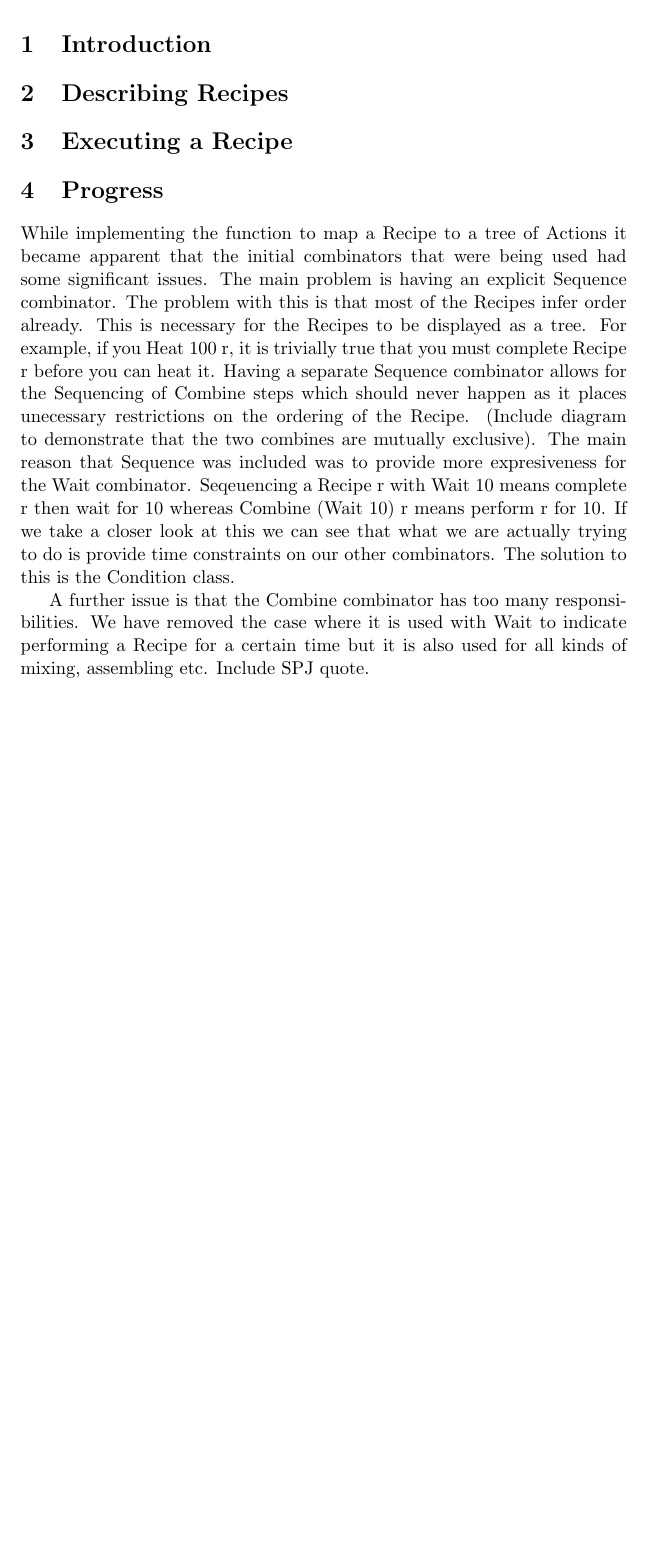
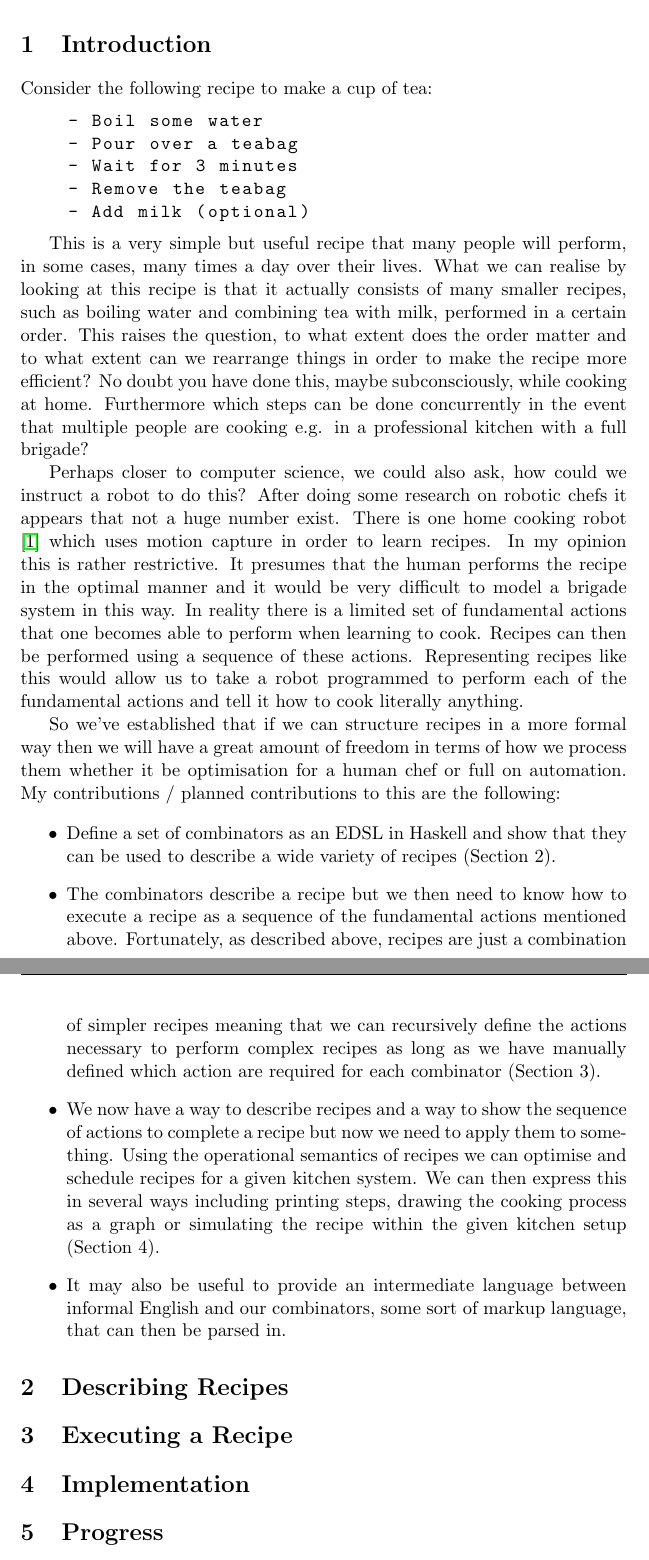
Before and after one commit to Burtannia/recipe-dsl, a LaTeX document (docs/interim/Interim.tex): part of page 3 of 4 before the commit and two parts of pages 3 and 4 of 5 after it, the two joined at a grey line, cut so that both start at the same text, the shorter picture padded with empty space. Compiled offline with pdfLaTeX.

Commit message:
Added introduction to interim report

```diff
--- a/docs/interim/Interim.tex
+++ b/docs/interim/Interim.tex
@@ -1,13 +1,18 @@
 \documentclass[11pt]{article}
+
+\usepackage[hyphens]{url}
 
 \usepackage{hyperref}
 \hypersetup
 {
+    breaklinks = true,
     allcolors = black,
     linktoc = all
 }
 
 \usepackage{graphicx}
+
+\usepackage{listings}
 
 \usepackage[english]{babel}
 \usepackage[utf8]{inputenc}
@@ -39,24 +44,79 @@
     \newpage
 
     \section{Introduction}
+    Consider the following recipe to make a cup of tea:
+
+    \begin{tt}
+    \begin{lstlisting}
+    - Boil some water
+    - Pour over a teabag
+    - Wait for 3 minutes
+    - Remove the teabag
+    - Add milk (optional)
+    \end{lstlisting}
+    \end{tt}
+
+    This is a very simple but useful recipe that many people
+    will perform, in some cases, many times a day over their lives.
+    What we can realise by looking at this recipe is that it actually
+    consists of many smaller recipes, such as boiling water and
+    combining tea with milk, performed in a certain order. This
+    raises the question, to what extent does the order matter and
+    to what extent can we rearrange things in order to make the recipe
+    more efficient? No doubt you have done this, maybe subconsciously,
+    while cooking at home. Furthermore which steps can be done
+    concurrently in the event that multiple people are cooking e.g.
+    in a professional kitchen with a full brigade?
+
+    Perhaps closer to computer science, we could also ask, how could
+    we instruct a robot to do this? After doing some research on
+    robotic chefs it appears that not a huge number exist.
+    There is one home cooking robot \cite{robot} which uses motion
+    capture in order to learn recipes. In my opinion this is rather
+    restrictive. It presumes that the human performs the recipe in
+    the optimal manner and it would be very difficult to model
+    a brigade system in this way. In reality there is a limited set
+    of fundamental actions that one becomes able to perform when
+    learning to cook. Recipes can then be performed using a sequence
+    of these actions. Representing recipes like this would allow us
+    to take a robot programmed to perform each of the fundamental
+    actions and tell it how to cook literally anything.
+
+    So we've established that if we can structure recipes in a more
+    formal way then we will have a great amount of freedom in terms
+    of how we process them whether it be optimisation for a human
+    chef or full on automation. My contributions / planned contributions
+    to this are the following:
+
+    \begin{itemize}
+        \item Define a set of combinators as an EDSL in Haskell and show that
+        they can be used to describe a wide variety of recipes (Section 2).
+
+        \item The combinators describe a recipe but we then need to know
+        how to execute a recipe as a sequence of the fundamental actions
+        mentioned above. Fortunately, as described above, recipes are just
+        a combination of simpler recipes meaning that we can recursively
+        define the actions necessary to perform complex recipes as long
+        as we have manually defined which action are required for each
+        combinator (Section 3).
+
+        \item We now have a way to describe recipes and a way to show the
+        sequence of actions to complete a recipe but now we need to apply
+        them to something. Using the operational semantics of recipes
+        we can optimise and schedule recipes for a given kitchen system.
+        We can then express this in several ways including printing steps,
+        drawing the cooking process as a graph or simulating the recipe
+        within the given kitchen setup (Section 4).
+
+        \item It may also be useful to provide an intermediate language
+        between informal English and our combinators, some sort of markup
+        language, that can then be parsed in.
+    \end{itemize}
 
     \section{Describing Recipes}
 
     \section{Executing a Recipe}
 
+    \section{Implementation}
+
     \section{Progress}
-    While implementing the function to map a Recipe to a tree of Actions it became apparent that the initial
-    combinators that were being used had some significant issues. The main problem is having an explicit Sequence
-    combinator. The problem with this is that most of the Recipes infer order already. This is necessary for the
-    Recipes to be displayed as a tree. For example, if you Heat 100 r, it is trivially true that you must complete
-    Recipe r before you can heat it. Having a separate Sequence combinator allows for the Sequencing of Combine steps
-    which should never happen as it places unecessary restrictions on the ordering of the Recipe. (Include diagram
-    to demonstrate that the two combines are mutually exclusive). The main reason that Sequence was included was to
-    provide more expresiveness for the Wait combinator. Seqeuencing a Recipe r with Wait 10 means complete r then
-    wait for 10 whereas Combine (Wait 10) r means perform r for 10. If we take a closer look at this we can see that
-    what we are actually trying to do is provide time constraints on our other combinators. The solution to this is
-    the Condition class.
-
-    A further issue is that the Combine combinator has too many responsibilities. We have removed the case where it
-    is used with Wait to indicate performing a Recipe for a certain time but it is also used for all kinds of mixing,
-    assembling etc. Include SPJ quote.
```
Also changed, not shown: docs/interim/Interim.pdf, docs/interim/actions_time.png (added), docs/interim/recipe_flow.png (added), docs/interim/Interim.tex (6 more changed lines), 6 other files.
